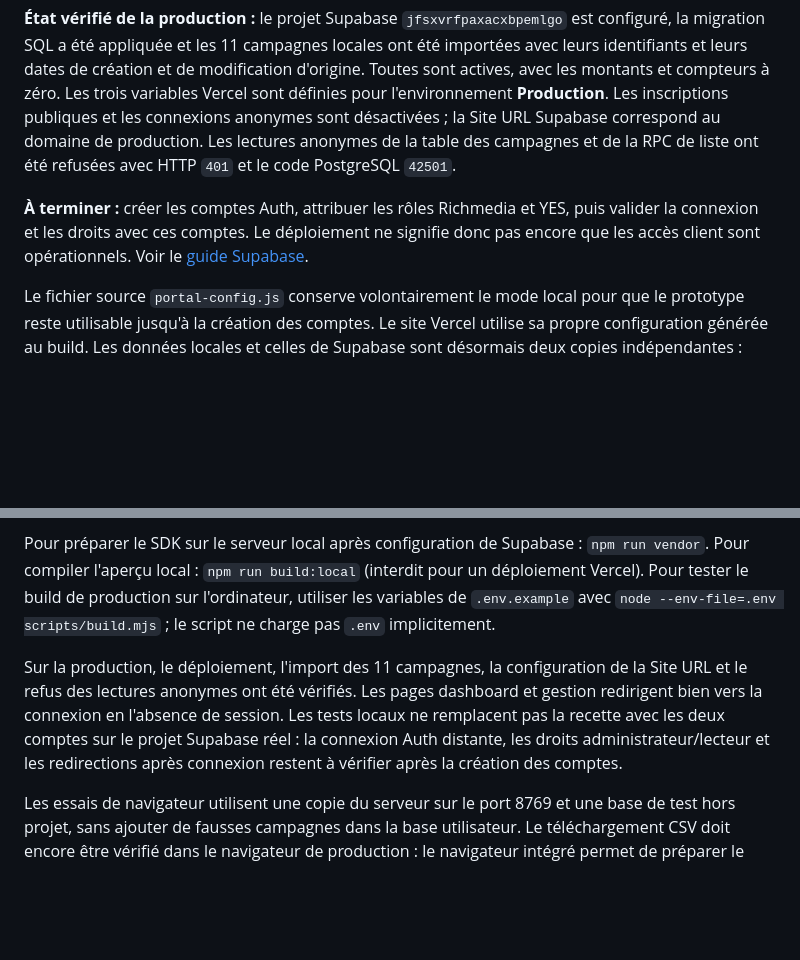
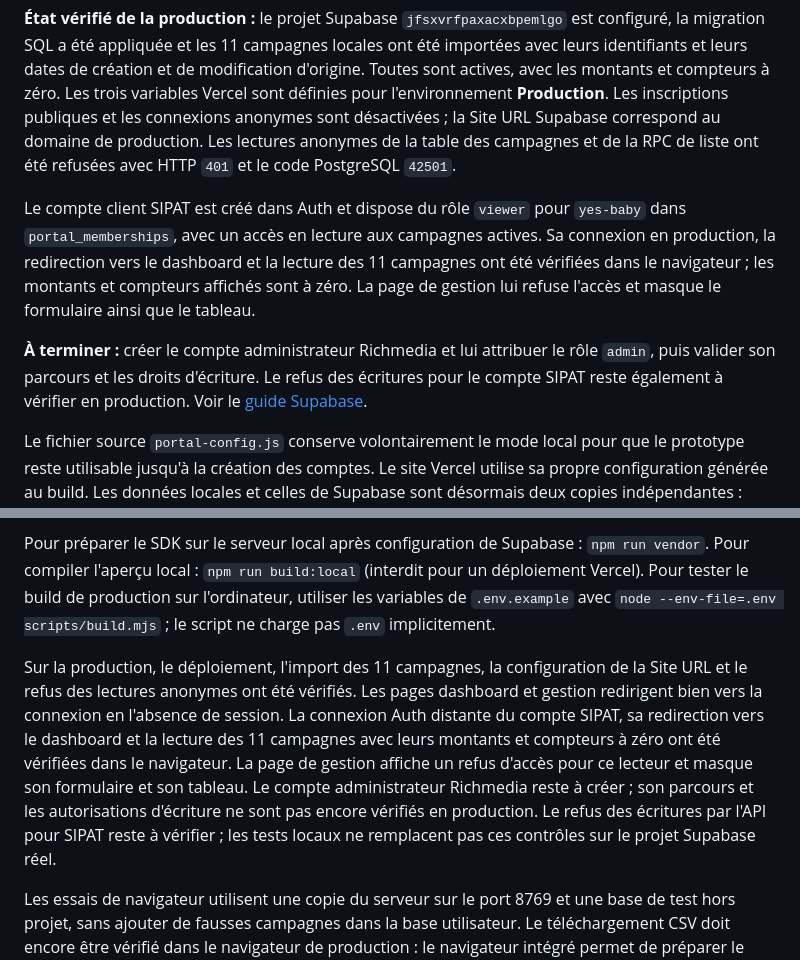
Before and after one commit to sdmimouni-prog/campagne-yes, a Markdown page: README.md, 2 parts joined by grey strips. GitHub-like rendering; blank space fills up the shorter version.

Commit message:
Documenter la validation de l’accès client SIPAT

```diff
--- a/README.md
+++ b/README.md
@@ -8,7 +8,9 @@ Le portail de production est déployé sur [campagne-yes-ten.vercel.app](https:/
 
 **État vérifié de la production :** le projet Supabase `jfsxvrfpaxacxbpemlgo` est configuré, la migration SQL a été appliquée et les 11 campagnes locales ont été importées avec leurs identifiants et leurs dates de création et de modification d'origine. Toutes sont actives, avec les montants et compteurs à zéro. Les trois variables Vercel sont définies pour l'environnement **Production**. Les inscriptions publiques et les connexions anonymes sont désactivées ; la Site URL Supabase correspond au domaine de production. Les lectures anonymes de la table des campagnes et de la RPC de liste ont été refusées avec HTTP `401` et le code PostgreSQL `42501`.
 
-**À terminer :** créer les comptes Auth, attribuer les rôles Richmedia et YES, puis valider la connexion et les droits avec ces comptes. Le déploiement ne signifie donc pas encore que les accès client sont opérationnels. Voir le [guide Supabase](supabase/README.md).
+Le compte client SIPAT est créé dans Auth et dispose du rôle `viewer` pour `yes-baby` dans `portal_memberships`, avec un accès en lecture aux campagnes actives. Sa connexion en production, la redirection vers le dashboard et la lecture des 11 campagnes ont été vérifiées dans le navigateur ; les montants et compteurs affichés sont à zéro. La page de gestion lui refuse l'accès et masque le formulaire ainsi que le tableau.
+
+**À terminer :** créer le compte administrateur Richmedia et lui attribuer le rôle `admin`, puis valider son parcours et les droits d'écriture. Le refus des écritures pour le compte SIPAT reste également à vérifier en production. Voir le [guide Supabase](supabase/README.md).
 
 Le fichier source `portal-config.js` conserve volontairement le mode local pour que le prototype reste utilisable jusqu'à la création des comptes. Le site Vercel utilise sa propre configuration générée au build. Les données locales et celles de Supabase sont désormais deux copies indépendantes : aucune synchronisation automatique n'est active. Le build de production active obligatoirement Supabase et refuse de continuer si la configuration manque. Il ne publie jamais un accès local sans authentification.
 
@@ -94,6 +96,6 @@ Tests API locale : création, remplacement, conflit de version, sauvegarde persi
 
 Pour préparer le SDK sur le serveur local après configuration de Supabase : `npm run vendor`. Pour compiler l'aperçu local : `npm run build:local` (interdit pour un déploiement Vercel). Pour tester le build de production sur l'ordinateur, utiliser les variables de `.env.example` avec `node --env-file=.env scripts/build.mjs` ; le script ne charge pas `.env` implicitement.
 
-Sur la production, le déploiement, l'import des 11 campagnes, la configuration de la Site URL et le refus des lectures anonymes ont été vérifiés. Les pages dashboard et gestion redirigent bien vers la connexion en l'absence de session. Les tests locaux ne remplacent pas la recette avec les deux comptes sur le projet Supabase réel : la connexion Auth distante, les droits administrateur/lecteur et les redirections après connexion restent à vérifier après la création des comptes.
+Sur la production, le déploiement, l'import des 11 campagnes, la configuration de la Site URL et le refus des lectures anonymes ont été vérifiés. Les pages dashboard et gestion redirigent bien vers la connexion en l'absence de session. La connexion Auth distante du compte SIPAT, sa redirection vers le dashboard et la lecture des 11 campagnes avec leurs montants et compteurs à zéro ont été vérifiées dans le navigateur. La page de gestion affiche un refus d'accès pour ce lecteur et masque son formulaire et son tableau. Le compte administrateur Richmedia reste à créer ; son parcours et les autorisations d'écriture ne sont pas encore vérifiés en production. Le refus des écritures par l'API pour SIPAT reste à vérifier ; les tests locaux ne remplacent pas ces contrôles sur le projet Supabase réel.
 
 Les essais de navigateur utilisent une copie du serveur sur le port 8769 et une base de test hors projet, sans ajouter de fausses campagnes dans la base utilisateur. Le téléchargement CSV doit encore être vérifié dans le navigateur de production : le navigateur intégré permet de préparer le fichier mais n’a pas confirmé sa sauvegarde sur disque.
```
Also changed, not shown: supabase/README.md (+4 -1 lines).
